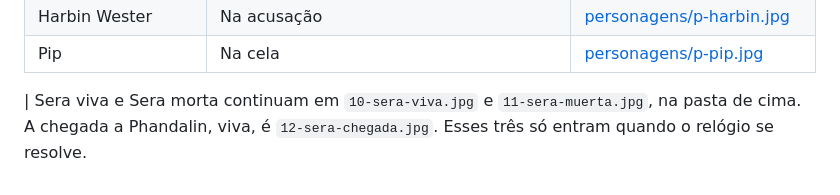
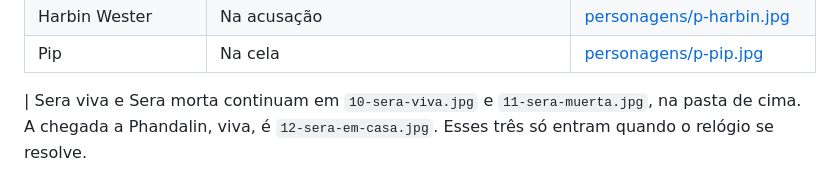
Before and after one commit to rasta-mmn/fandelverOneShot, a Markdown page: laminas/ONDE-USAR.md, the part around the change. Drawn GitHub-style.

```diff
--- a/laminas/ONDE-USAR.md
+++ b/laminas/ONDE-USAR.md
@@ -55,4 +55,4 @@ Mostra o retrato na primeira vez que o nome importa. Depois podes tirá-lo.
 | Harbin Wester | Na acusação | [personagens/p-harbin.jpg](personagens/p-harbin.jpg) |
 | Pip | Na cela | [personagens/p-pip.jpg](personagens/p-pip.jpg) |
 
-| Sera viva e Sera morta continuam em `10-sera-viva.jpg` e `11-sera-muerta.jpg`, na pasta de cima. A chegada a Phandalin, viva, é `12-sera-chegada.jpg`. Esses três só entram quando o relógio se resolve.
+| Sera viva e Sera morta continuam em `10-sera-viva.jpg` e `11-sera-muerta.jpg`, na pasta de cima. A chegada a Phandalin, viva, é `12-sera-em-casa.jpg`. Esses três só entram quando o relógio se resolve.
```
Also changed, not shown: historia-principal/12-phandalin.md (+1 -1 lines), laminas/12-sera-chegada.jpg (deleted), laminas/12-sera-em-casa.jpg (added), 2 other files.
